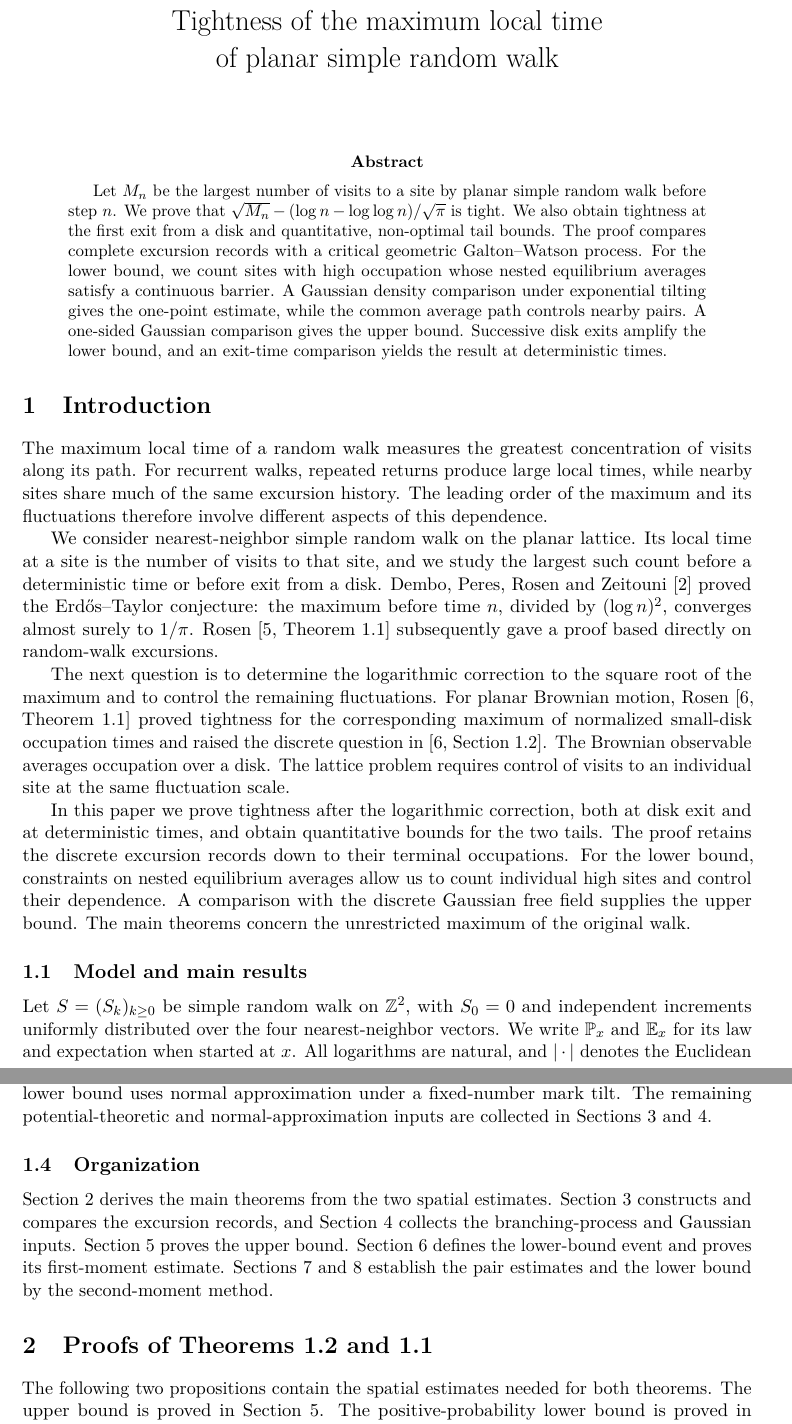
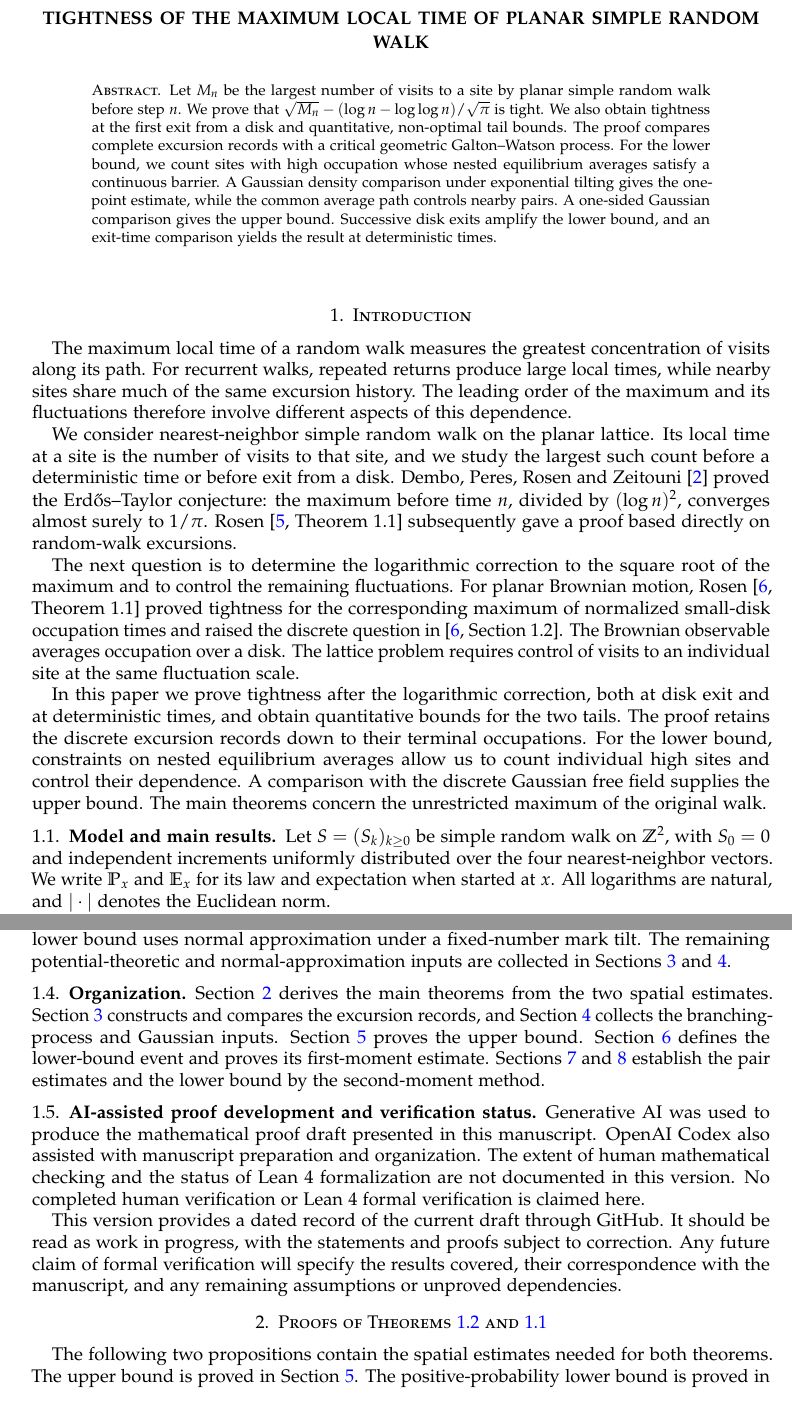
Before and after one commit to yszheng666/SRW_max_local_time, a LaTeX paper (SRW_max_local_time.tex): two parts of pages 1 and 3 of 38 before the commit and two parts of pages 1 and 3 of 37 after it, joined at a grey line, cut at the place of the change. Compiled offline with pdfLaTeX.

Commit message:
Prepare manuscript layout and document AI verification status

```diff
--- a/SRW_max_local_time.tex
+++ b/SRW_max_local_time.tex
@@ -1,12 +1,12 @@
-\documentclass[11pt,a4paper]{article}
+\documentclass[11pt,letterpaper,reqno]{amsart}
 \usepackage[T1]{fontenc}
 \usepackage[utf8]{inputenc}
-\usepackage{lmodern}
-\usepackage[a4paper,margin=28mm]{geometry}
+\usepackage[sc]{mathpazo}
+\usepackage[margin=30mm]{geometry}
 \usepackage{amsmath,amssymb,amsthm,mathtools,mathrsfs}
 \usepackage{microtype}
 \usepackage{needspace}
-\usepackage[hidelinks]{hyperref}
+\usepackage[colorlinks=true,linkcolor=blue,citecolor=blue,urlcolor=blue]{hyperref}
 \usepackage{bookmark}
 \numberwithin{equation}{section}
 \newtheorem{theorem}{Theorem}[section]
@@ -22,18 +22,21 @@
 \DeclareMathOperator{\diag}{diag}
 \allowdisplaybreaks[1]
 \setlength{\emergencystretch}{2em}
-\setcounter{tocdepth}{2}
+\raggedbottom
+\usepackage{etoolbox}
+\makeatletter
+\patchcmd{\@maketitle}{\global\topskip42\p@\relax}{\global\topskip0\p@\relax}{}{%
+  \PackageError{SRW-max-local-time}{Cannot adjust title placement}{Check the amsart version.}}
+\makeatother
 \hypersetup{pdftitle={Tightness of the maximum local time of planar simple random walk},pdfsubject={Probability theory; random walk; maximum local time}}
-\title{Tightness of the maximum local time\\of planar simple random walk}
+\title[Maximum local time of planar simple random walk]{Tightness of the maximum local time of planar simple random walk}
 \author{}
 \date{}
 \begin{document}
-\maketitle
-\vspace{-2em}
-
 \begin{abstract}
 Let $M_n$ be the largest number of visits to a site by planar simple random walk before step $n$. We prove that $\sqrt{M_n}-(\log n-\log\log n)/\sqrt\pi$ is tight. We also obtain tightness at the first exit from a disk and quantitative, non-optimal tail bounds. The proof compares complete excursion records with a critical geometric Galton--Watson process. For the lower bound, we count sites with high occupation whose nested equilibrium averages satisfy a continuous barrier. A Gaussian density comparison under exponential tilting gives the one-point estimate, while the common average path controls nearby pairs. A one-sided Gaussian comparison gives the upper bound. Successive disk exits amplify the lower bound, and an exit-time comparison yields the result at deterministic times.
 \end{abstract}
+\maketitle
 
 \section{Introduction}\label{sec:intro}
 The maximum local time of a random walk measures the greatest concentration of visits along its path. For recurrent walks, repeated returns produce large local times, while nearby sites share much of the same excursion history. The leading order of the maximum and its fluctuations therefore involve different aspects of this dependence.
@@ -115,6 +118,13 @@ The discrete Gaussian free field provides another description of logarithmic spa
 
 \subsection{Organization}\label{sec:organization}
 Section~\ref{sec:mainproofs} derives the main theorems from the two spatial estimates. Section~\ref{sec:records} constructs and compares the excursion records, and Section~\ref{sec:tools} collects the branching-process and Gaussian inputs. Section~\ref{sec:upper} proves the upper bound. Section~\ref{sec:events} defines the lower-bound event and proves its first-moment estimate. Sections~\ref{sec:tworoot} and~\ref{sec:second} establish the pair estimates and the lower bound by the second-moment method.
+
+\subsection{AI-assisted proof development and verification status}
+\label{subsec:ai-declaration}
+
+Generative AI was used to produce the mathematical proof draft presented in this manuscript. OpenAI Codex also assisted with manuscript preparation and organization. The extent of human mathematical checking and the status of Lean~4 formalization are not documented in this version. No completed human verification or Lean~4 formal verification is claimed here.
+
+This version provides a dated record of the current draft through GitHub. It should be read as work in progress, with the statements and proofs subject to correction. Any future claim of formal verification will specify the results covered, their correspondence with the manuscript, and any remaining assumptions or unproved dependencies.
 
 \section{Proofs of Theorems~\ref{thm:disk} and~\ref{thm:time}}\label{sec:mainproofs}
 The following two propositions contain the spatial estimates needed for both theorems. The upper bound is proved in Section~\ref{sec:upper}. The positive-probability lower bound is proved in Sections~\ref{sec:events}--\ref{sec:second}. We first derive the main theorems from them.
```
Also changed, not shown: 1 other file.
